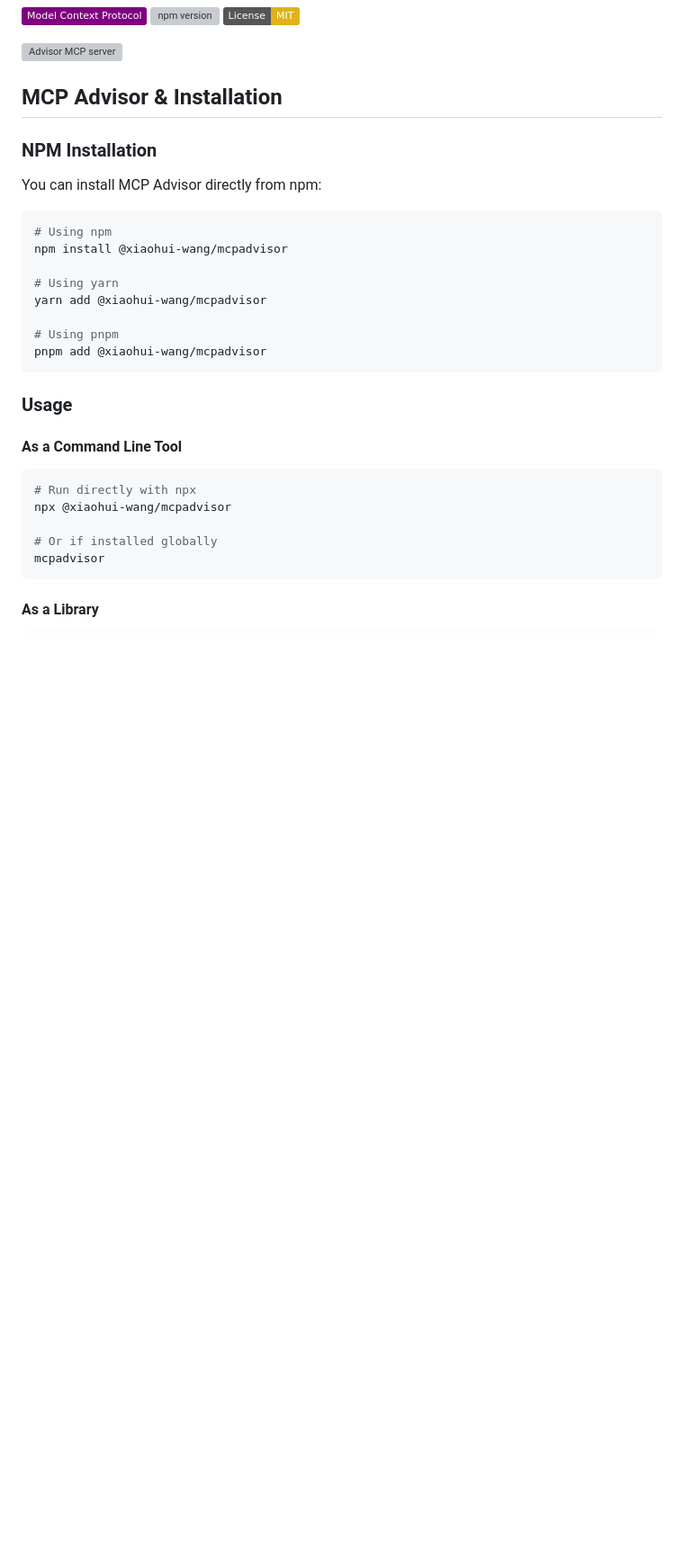
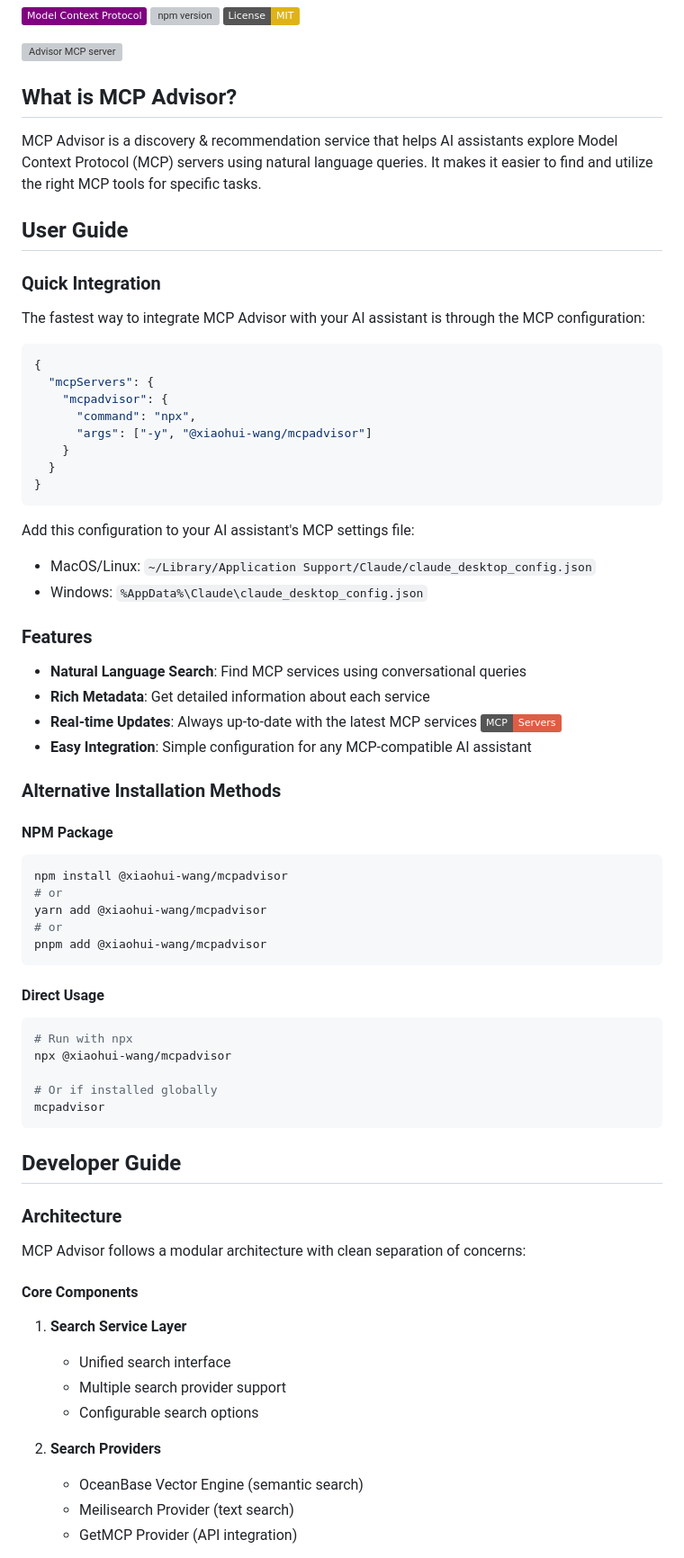
Before and after one commit to OI-OS/OI-mcpadvisor, a Markdown page: README.md, the part around one of its changes. Shown at 90% size. Drawn GitHub-style; badges without logos; blank space fills up the shorter version; grey boxes are pictures that could not be loaded.

Commit message:
docs: Add comprehensive user and developer guides to README

````diff
--- a/README.md
+++ b/README.md
@@ -8,35 +8,74 @@
   <img width="380" height="200" src="https://glama.ai/mcp/servers/@istarwyh/mcpadvisor/badge" alt="Advisor MCP server" />
 </a>
 
-## MCP Advisor & Installation
+## What is MCP Advisor?
 
-### NPM Installation
+MCP Advisor is a discovery & recommendation service that helps AI assistants explore Model Context Protocol (MCP) servers using natural language queries. It makes it easier to find and utilize the right MCP tools for specific tasks.
 
-You can install MCP Advisor directly from npm:
+## User Guide
 
+### Quick Integration
+
+The fastest way to integrate MCP Advisor with your AI assistant is through the MCP configuration:
+
+```json
+{
+  "mcpServers": {
+    "mcpadvisor": {
+      "command": "npx",
+      "args": ["-y", "@xiaohui-wang/mcpadvisor"]
+    }
+  }
+}
+```
+
+Add this configuration to your AI assistant's MCP settings file:
+
+- MacOS/Linux: `~/Library/Application Support/Claude/claude_desktop_config.json`
+- Windows: `%AppData%\Claude\claude_desktop_config.json`
+
+### Features
+
+- **Natural Language Search**: Find MCP services using conversational queries
+- **Rich Metadata**: Get detailed information about each service
+- **Real-time Updates**: Always up-to-date with the latest MCP services [![MCP Servers](https://img.shields.io/badge/MCP-Servers-red?logo=github)](https://github.com/modelcontextprotocol/servers)
+- **Easy Integration**: Simple configuration for any MCP-compatible AI assistant
+
+### Alternative Installation Methods
+
+#### NPM Package
 ```bash
-# Using npm
 npm install @xiaohui-wang/mcpadvisor
-
-# Using yarn
+# or
 yarn add @xiaohui-wang/mcpadvisor
-
-# Using pnpm
+# or
 pnpm add @xiaohui-wang/mcpadvisor
 ```
 
-### Usage
-
-#### As a Command Line Tool
-
+#### Direct Usage
 ```bash
-# Run directly with npx
+# Run with npx
 npx @xiaohui-wang/mcpadvisor
 
 # Or if installed globally
 mcpadvisor
 ```
 
-#### As a Library
+## Developer Guide
 
-```javascript
+### Architecture
+
+MCP Advisor follows a modular architecture with clean separation of concerns:
+
+#### Core Components
+
+1. **Search Service Layer**
+   - Unified search interface
+   - Multiple search provider support
+   - Configurable search options
+
+2. **Search Providers**
+   - OceanBase Vector Engine (semantic search)
+   - Meilisearch Provider (text search)
+   - GetMCP Provider (API integration)
+
````
Also changed, not shown: other parts of README.md (+100 -135 lines).
